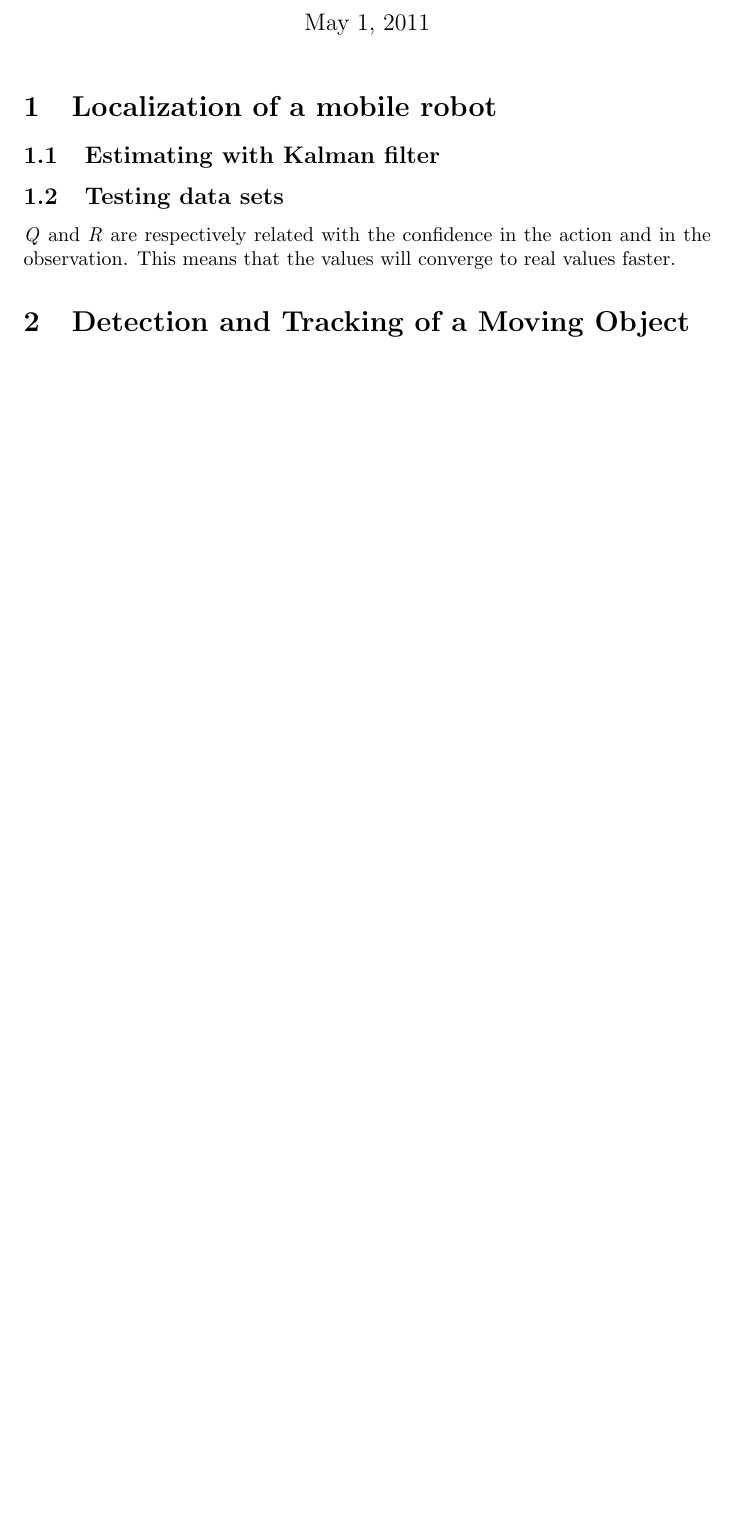
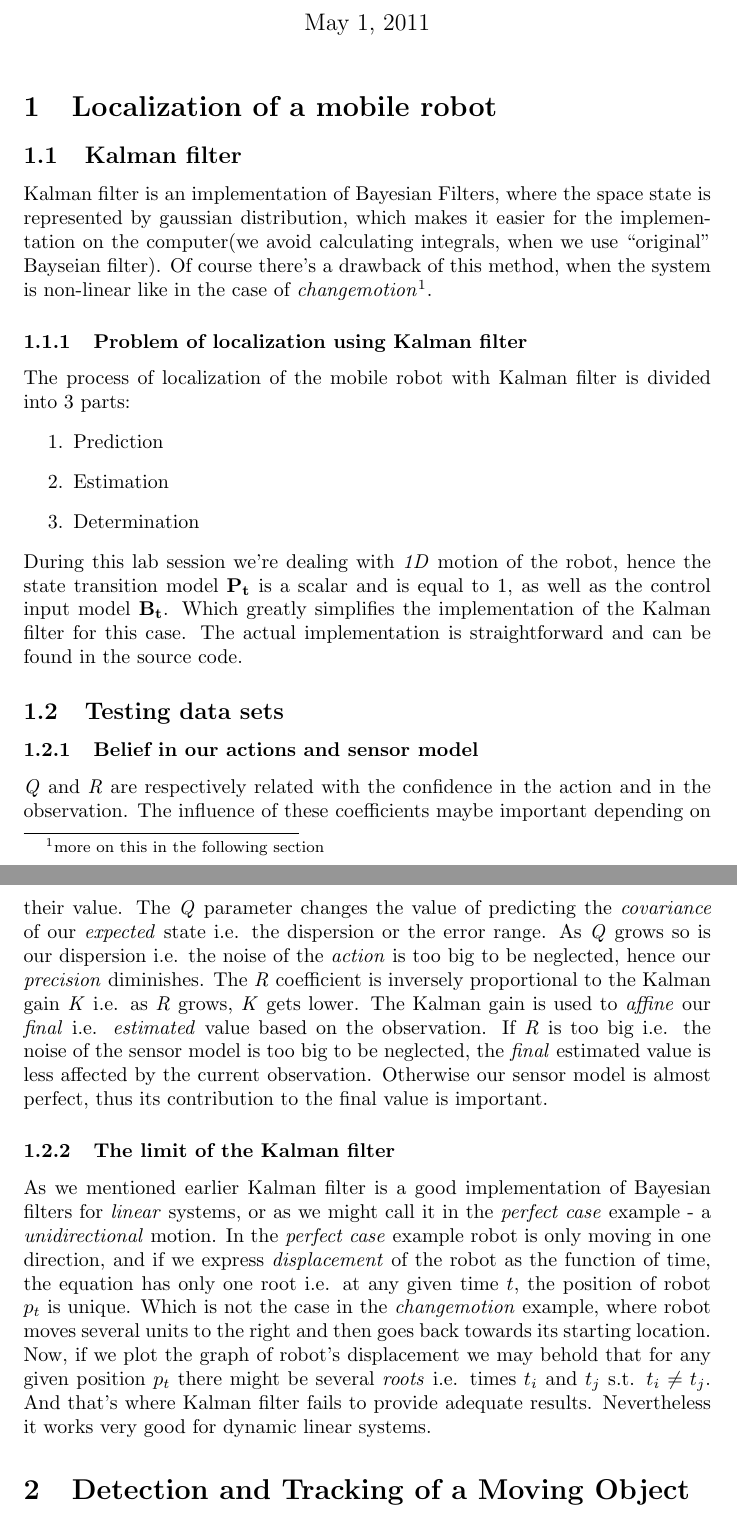
Before and after one commit to jandernascimento/jfrobotics, a LaTeX document (filter/Graphical/doc/report_jander_asam.tex): part of page 1 of 4 before the commit and two parts of pages 1 and 2 of 5 after it, the two joined at a grey line, cut so that both start at the same text, the shorter picture padded with empty space. Compiled offline with pdfLaTeX.

Commit message:
Hey I hope it's sufficient man!

```diff
--- a/filter/Graphical/doc/report_jander_asam.tex
+++ b/filter/Graphical/doc/report_jander_asam.tex
@@ -22,12 +22,23 @@
 
 \section{Localization of a mobile robot}
 
-\subsection{Estimating with Kalman filter}
+\subsection{Kalman filter}
 %Explain how kalman works and why it can be applied in the case of the robot
-
+Kalman filter is an implementation of Bayesian Filters, where the space state is represented by gaussian distribution, which makes it easier for the implementation on the computer(we avoid calculating integrals, when we use ``original'' Bayseian filter). Of course there's a drawback of this method, when the system is non-linear like in the case of \textit{changemotion}\footnote{more on this in the following section}.
+\subsubsection{Problem of localization using Kalman filter}
+The process of localization of the mobile robot with Kalman filter is divided into 3 parts:
+\begin{enumerate}
+\item Prediction
+\item Estimation
+\item Determination
+\end{enumerate}
+During this lab session we're dealing with \textit{1D} motion of the robot, hence the state transition model $\mathbf{P_t}$ is a scalar and is equal to 1, as well as the control input model $\mathbf{B_t}$. Which greatly simplifies the implementation of the Kalman filter for this case. The actual implementation is straightforward and can be found in the source code.
 \subsection{Testing data sets}
 %run in couple data sets and explain what is going on
-\emph{Q} and \emph{R} are respectively related with the confidence in the action and in the observation. This means that the values will converge to real values faster.
+\subsubsection{Belief in our actions and sensor model}
+\emph{Q} and \emph{R} are respectively related with the confidence in the action and in the observation. The influence of these coefficients maybe important depending on their value. The \textit{Q} parameter changes the value of predicting the \textit{covariance} of our \textit{expected} state i.e. the dispersion or the error range. As \textit{Q} grows so is our dispersion i.e. the noise of the \textit{action} is too big to be neglected, hence our \textit{precision} diminishes. The \textit{R} coefficient is inversely proportional to the Kalman gain \textit{K} i.e. as \textit{R} grows, \textit{K} gets lower. The Kalman gain is used to \textit{affine} our \textit{final} i.e. \textit{estimated} value based on the observation. If \textit{R} is too big i.e. the noise of the sensor model is too big to be neglected, the \textit{final} estimated value is less affected by the current observation. Otherwise our sensor model is almost perfect, thus its contribution to the final value is important.
+\subsubsection{The limit of the Kalman filter}
+As we mentioned earlier Kalman filter is a good implementation of Bayesian filters for \textit{linear} systems, or as we might call it in the \textit{perfect case} example - a \textit{unidirectional} motion. In the \textit{perfect case} example robot is only moving in one direction, and if we express \textit{displacement} of the robot as the function of time, the equation has only one root i.e. at any given time $t$, the position of robot $p_t$ is unique. Which is not the case in the \textit{changemotion} example, where robot moves several units to the right and then goes back towards its starting location. Now, if we plot the graph of robot's displacement we may behold that for any given position $p_t$ there might be several \textit{roots} i.e. times $t_i$ and $t_j$ s.t. $t_i \neq t_j$. And that's where Kalman filter fails to provide adequate results. Nevertheless it works very good for dynamic linear systems.
 
 \section{Detection and Tracking of a Moving Object}
 
```
